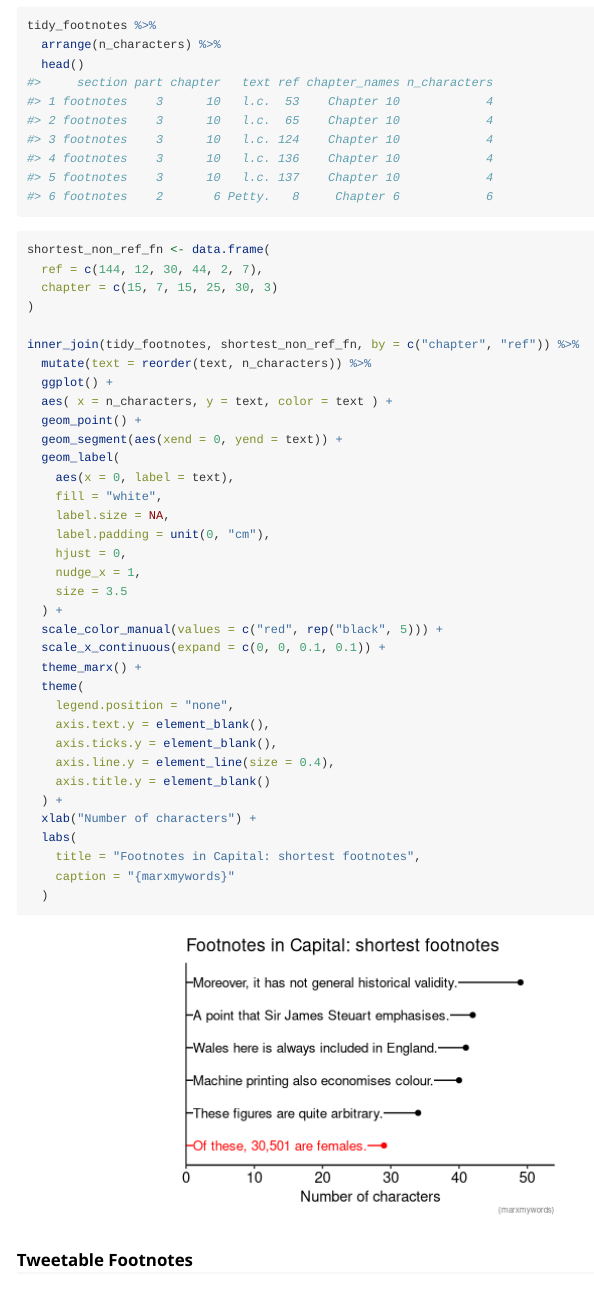
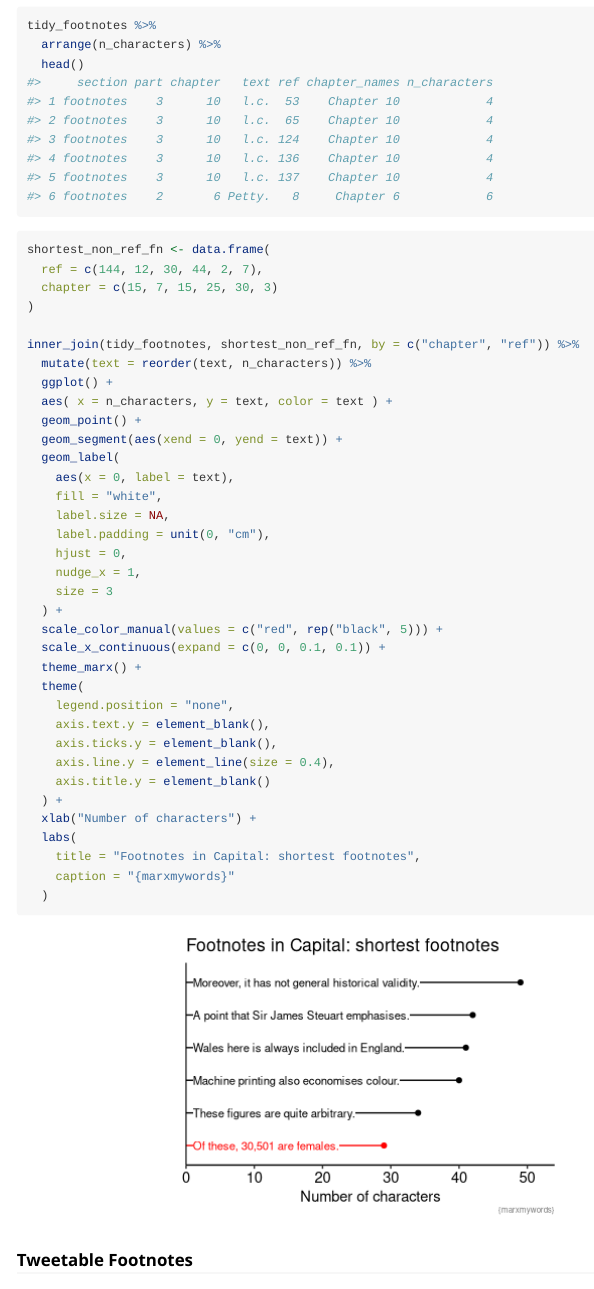
Before and after one commit to alicirce/marxmywords, an R Markdown document (vignettes/capital_footnotes.Rmd): the page in a window 1100 px wide, from 3940 px down. Rendered offline with R 4.5, knitr and Pandoc, with nearby package versions; code that draws random numbers runs with fixed seeds of ours.

Commit message:
reduce font size slightly

```diff
--- a/vignettes/capital_footnotes.Rmd
+++ b/vignettes/capital_footnotes.Rmd
@@ -189,7 +189,7 @@ inner_join(tidy_footnotes, shortest_non_ref_fn, by = c("chapter", "ref")) %>%
     label.padding = unit(0, "cm"),
     hjust = 0,
     nudge_x = 1,
-    size = 3.5
+    size = 3
   ) +
   scale_color_manual(values = c("red", rep("black", 5))) +
   scale_x_continuous(expand = c(0, 0, 0.1, 0.1)) +
```
